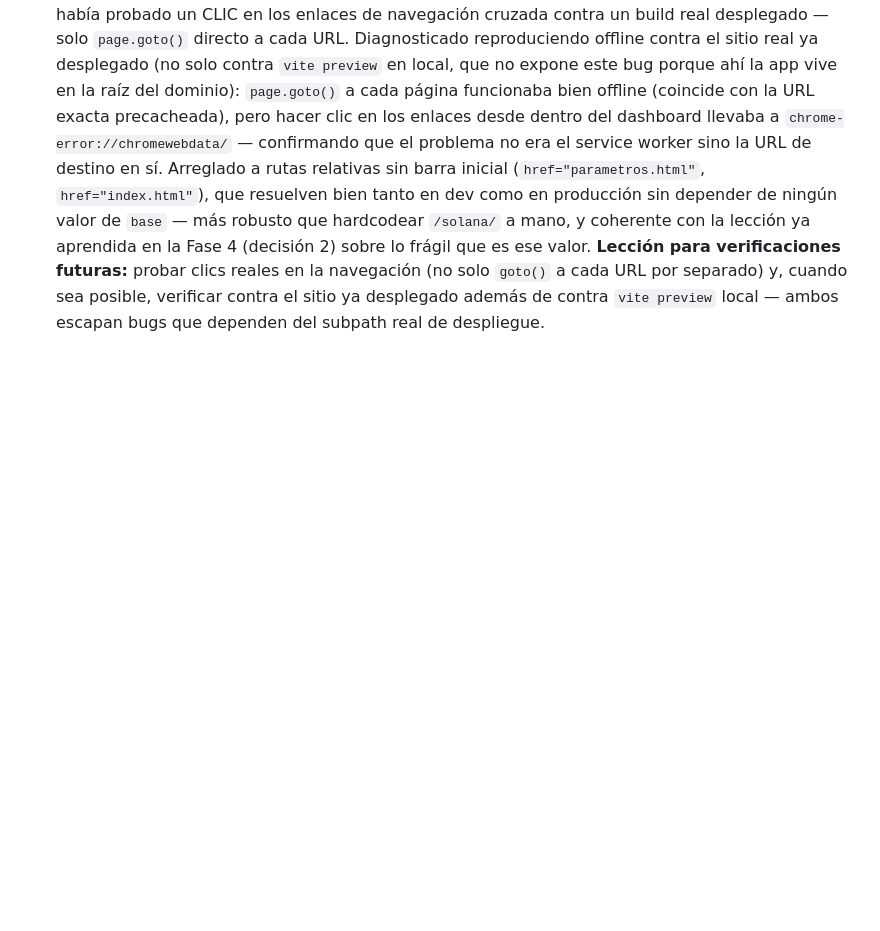
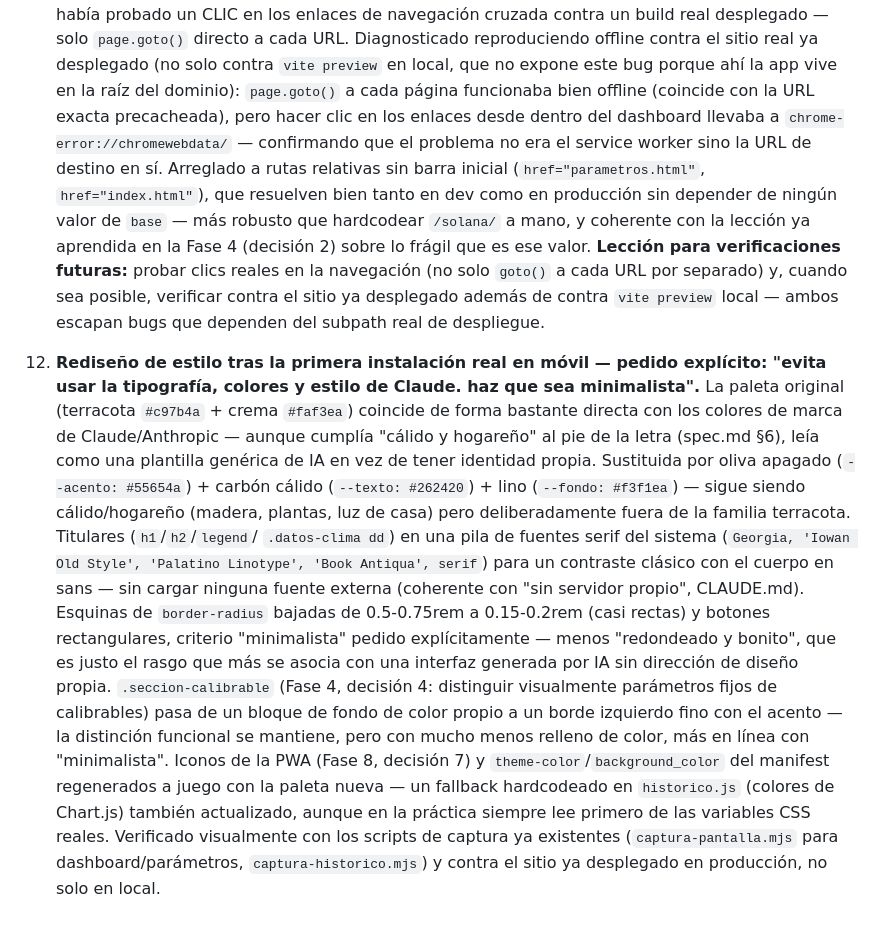
Before and after one commit to andereslavarodriguez/solana, a Markdown page: docs/estado.md, the part around the change. GitHub-like rendering; blank space fills up the shorter version.

Commit message:
Documenta el rediseño de estilo (Fase 8, decisión 12)
Co-Authored-By: Claude Sonnet 5 <noreply@anthropic.com>
Claude-Session: https://claude.ai/code/session_01STTaZS8KXqioo2WRMazX5s

```diff
--- a/docs/estado.md
+++ b/docs/estado.md
@@ -2744,3 +2744,36 @@ ambos) — resueltas como se detalla en las decisiones siguientes.
     separado) y, cuando sea posible, verificar contra el sitio ya
     desplegado además de contra `vite preview` local — ambos escapan
     bugs que dependen del subpath real de despliegue.
+
+12. **Rediseño de estilo tras la primera instalación real en móvil —
+    pedido explícito: "evita usar la tipografía, colores y estilo de
+    Claude. haz que sea minimalista".** La paleta original
+    (terracota `#c97b4a` + crema `#faf3ea`) coincide de forma bastante
+    directa con los colores de marca de Claude/Anthropic — aunque
+    cumplía "cálido y hogareño" al pie de la letra (spec.md §6), leía
+    como una plantilla genérica de IA en vez de tener identidad propia.
+    Sustituida por oliva apagado (`--acento: #55654a`) + carbón cálido
+    (`--texto: #262420`) + lino (`--fondo: #f3f1ea`) — sigue siendo
+    cálido/hogareño (madera, plantas, luz de casa) pero deliberadamente
+    fuera de la familia terracota. Titulares (`h1`/`h2`/`legend`/
+    `.datos-clima dd`) en una pila de fuentes serif del sistema
+    (`Georgia, 'Iowan Old Style', 'Palatino Linotype', 'Book Antiqua',
+    serif`) para un contraste clásico con el cuerpo en sans — sin cargar
+    ninguna fuente externa (coherente con "sin servidor propio", CLAUDE.md).
+    Esquinas de `border-radius` bajadas de 0.5-0.75rem a 0.15-0.2rem
+    (casi rectas) y botones rectangulares, criterio "minimalista" pedido
+    explícitamente — menos "redondeado y bonito", que es justo el rasgo
+    que más se asocia con una interfaz generada por IA sin dirección de
+    diseño propia. `.seccion-calibrable` (Fase 4, decisión 4: distinguir
+    visualmente parámetros fijos de calibrables) pasa de un bloque de
+    fondo de color propio a un borde izquierdo fino con el acento — la
+    distinción funcional se mantiene, pero con mucho menos relleno de
+    color, más en línea con "minimalista". Iconos de la PWA (Fase 8,
+    decisión 7) y `theme-color`/`background_color` del manifest
+    regenerados a juego con la paleta nueva — un fallback hardcodeado en
+    `historico.js` (colores de Chart.js) también actualizado, aunque en
+    la práctica siempre lee primero de las variables CSS reales.
+    Verificado visualmente con los scripts de captura ya existentes
+    (`captura-pantalla.mjs` para dashboard/parámetros,
+    `captura-historico.mjs`) y contra el sitio ya desplegado en
+    producción, no solo en local.
```
